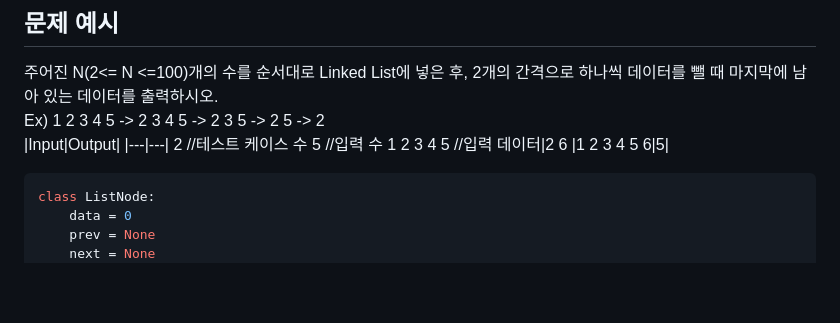
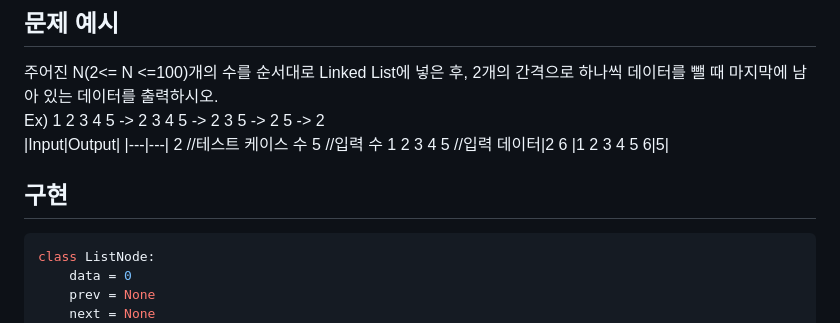
Before and after one commit to oodeng98/TIL, a Markdown page: CS/DataStructure/Linked_list.md, the part around the change. GitHub-like rendering; blank space fills up the shorter version.

Commit message:
docs: Linked list 내용 추가

````diff
--- a/CS/DataStructure/Linked_list.md
+++ b/CS/DataStructure/Linked_list.md
@@ -12,6 +12,7 @@ Ex) 1 2 3 4 5 -> 2 3 4 5 -> 2 3 5 -> 2 5 -> 2
 6
 |1 2 3 4 5 6|5|
 
+## 구현
 ```python
 class ListNode:
     data = 0
````
